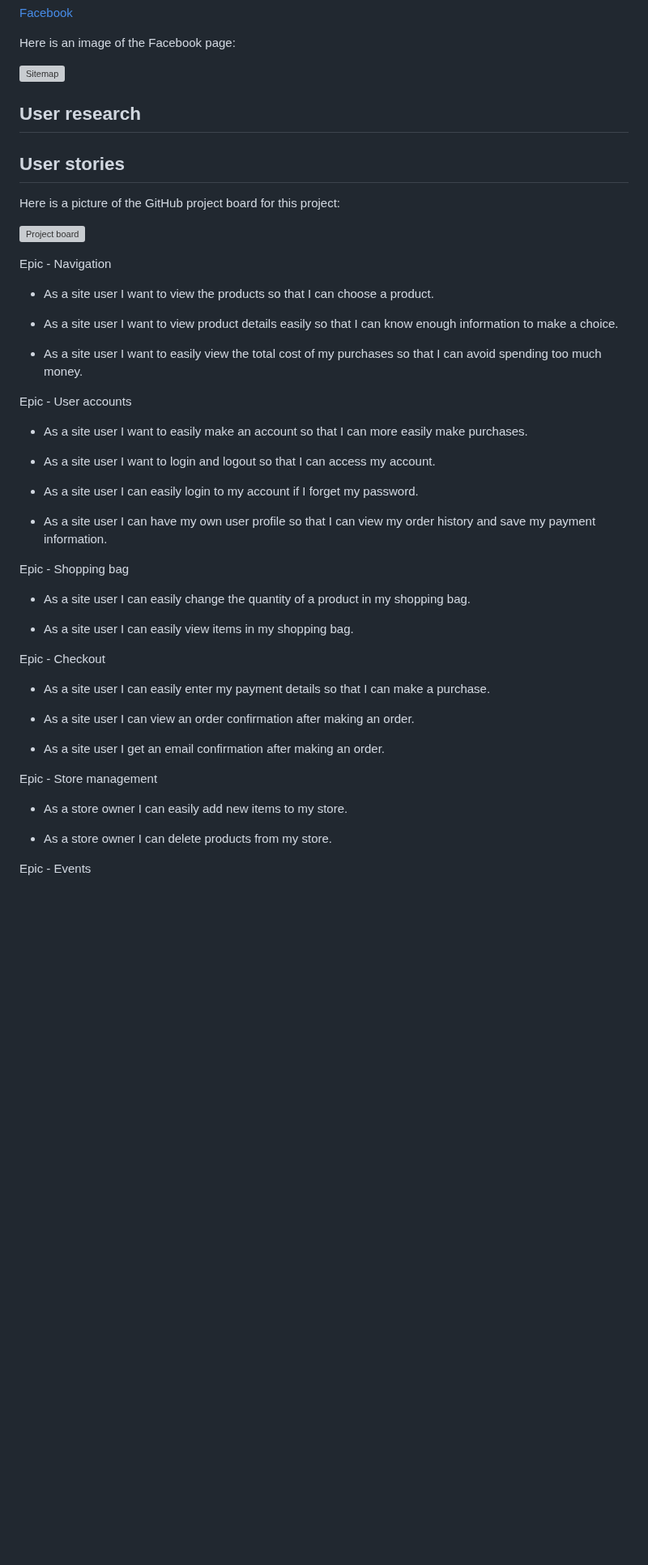
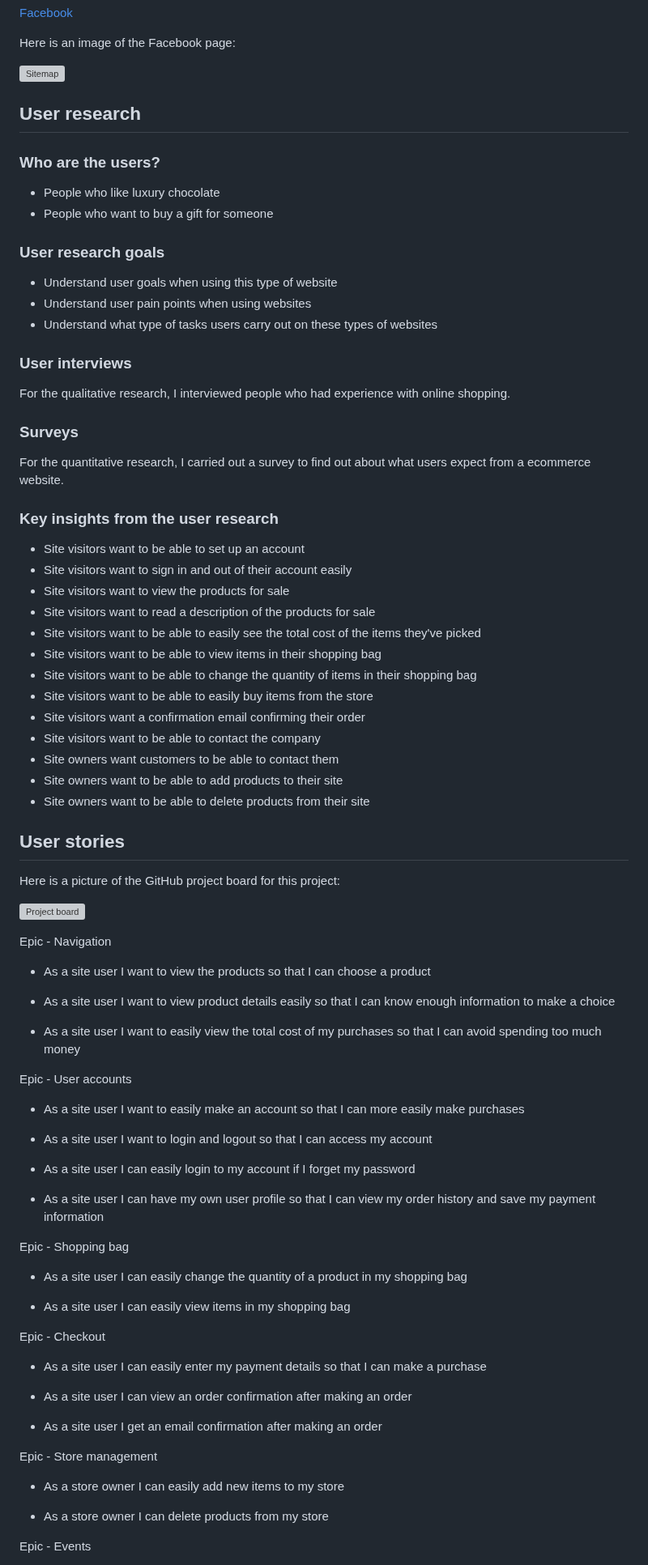
Before and after one commit to CatherineP37/project_5, a Markdown page: README.md, the part around one of its changes. Shown at 81% size. Rendered like a GitHub page; blank space fills up the shorter version; grey boxes are pictures that could not be loaded.

```diff
--- a/README.md
+++ b/README.md
@@ -89,6 +89,41 @@ Here is an image of the Facebook page:
 
 ## User research
 
+### Who are the users?
+
+- People who like luxury chocolate
+- People who want to buy a gift for someone
+
+### User research goals
+
+- Understand user goals when using this type of website
+- Understand user pain points when using websites
+- Understand what type of tasks users carry out on these types of websites
+
+### User interviews
+
+For the qualitative research, I interviewed people who had experience with online shopping.
+
+### Surveys
+
+For the quantitative research, I carried out a survey to find out about what users expect from a ecommerce website.
+
+### Key insights from the user research
+
+- Site visitors want to be able to set up an account
+- Site visitors want to sign in and out of their account easily
+- Site visitors want to view the products for sale
+- Site visitors want to read a description of the products for sale
+- Site visitors want to be able to easily see the total cost of the items they've picked
+- Site visitors want to be able to view items in their shopping bag
+- Site visitors want to be able to change the quantity of items in their shopping bag
+- Site visitors want to be able to easily buy items from the store
+- Site visitors want a confirmation email confirming their order
+- Site visitors want to be able to contact the company
+- Site owners want customers to be able to contact them
+- Site owners want to be able to add products to their site
+- Site owners want to be able to delete products from their site
+
 ## User stories
 
 Here is a picture of the GitHub project board for this project:
@@ -97,41 +132,41 @@ Here is a picture of the GitHub project board for this project:
 
 Epic - Navigation
 
-- As a site user I want to view the products so that I can choose a product.
+- As a site user I want to view the products so that I can choose a product
 
-- As a site user I want to view product details easily so that I can know enough information to make a choice.
+- As a site user I want to view product details easily so that I can know enough information to make a choice
 
-- As a site user I want to easily view the total cost of my purchases so that I can avoid spending too much money.
+- As a site user I want to easily view the total cost of my purchases so that I can avoid spending too much money
 
 Epic - User accounts
 
-- As a site user I want to easily make an account so that I can more easily make purchases.
+- As a site user I want to easily make an account so that I can more easily make purchases
 
-- As a site user I want to login and logout so that I can access my account.
+- As a site user I want to login and logout so that I can access my account
 
-- As a site user I can easily login to my account if I forget my password.
+- As a site user I can easily login to my account if I forget my password
 
-- As a site user I can have my own user profile so that I can view my order history and save my payment information.
+- As a site user I can have my own user profile so that I can view my order history and save my payment information
 
 Epic - Shopping bag
 
-- As a site user I can easily change the quantity of a product in my shopping bag.
+- As a site user I can easily change the quantity of a product in my shopping bag
 
-- As a site user I can easily view items in my shopping bag.
+- As a site user I can easily view items in my shopping bag
 
 Epic - Checkout
 
-- As a site user I can easily enter my payment details so that I can make a purchase.
+- As a site user I can easily enter my payment details so that I can make a purchase
 
-- As a site user I can view an order confirmation after making an order.
+- As a site user I can view an order confirmation after making an order
 
-- As a site user I get an email confirmation after making an order.
+- As a site user I get an email confirmation after making an order
 
 Epic - Store management
 
-- As a store owner I can easily add new items to my store.
+- As a store owner I can easily add new items to my store
 
-- As a store owner I can delete products from my store.
+- As a store owner I can delete products from my store
 
 Epic - Events
 
```
Also changed, not shown: other parts of README.md (+9 -9 lines).
